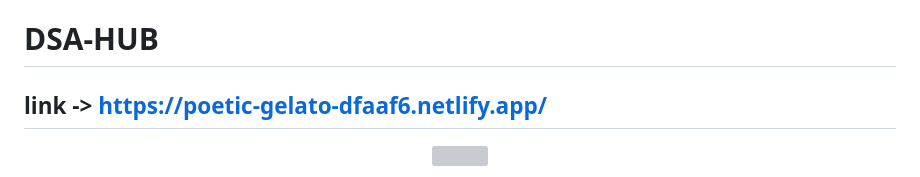
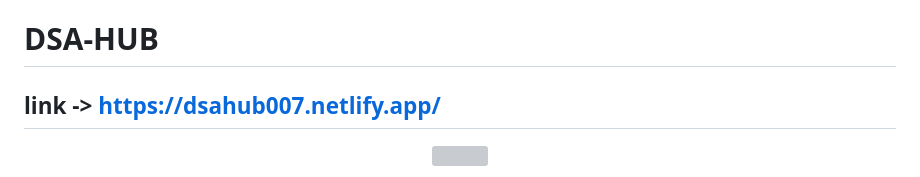
Before and after one commit to aditya-2703/DSA-HUB, a Markdown page: README.md, the part around the change. GitHub-like rendering; grey boxes are pictures that could not be loaded.

```diff
--- a/README.md
+++ b/README.md
@@ -1,7 +1,6 @@
 # DSA-HUB
 
-## link -> [https://poetic-gelato-dfaaf6.netlify.app/](https://poetic-gelato-dfaaf6.netlify.app/)
-
+## link -> [https://dsahub007.netlify.app/](https://dsahub007.netlify.app/)
 
 <p align="center">
   <img src="bg.png">
```
